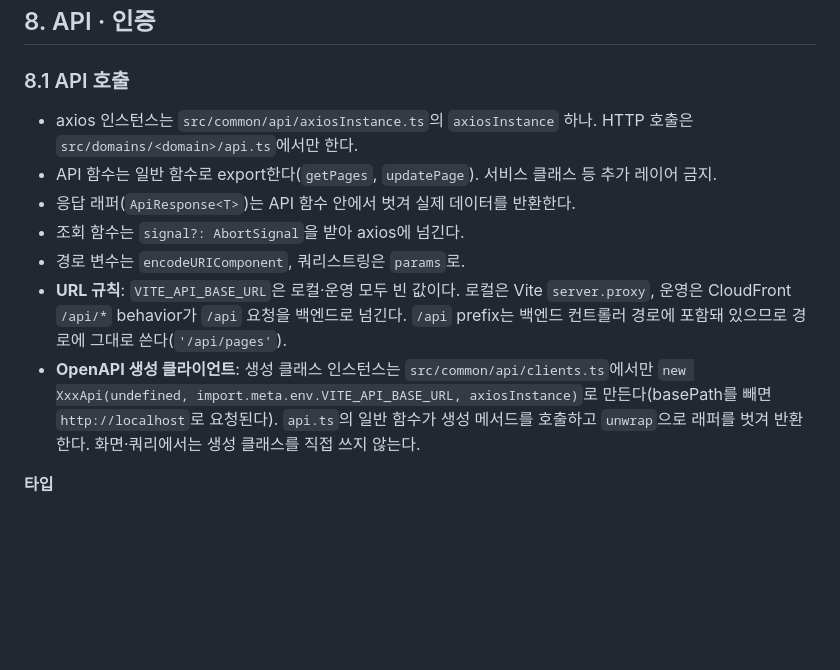
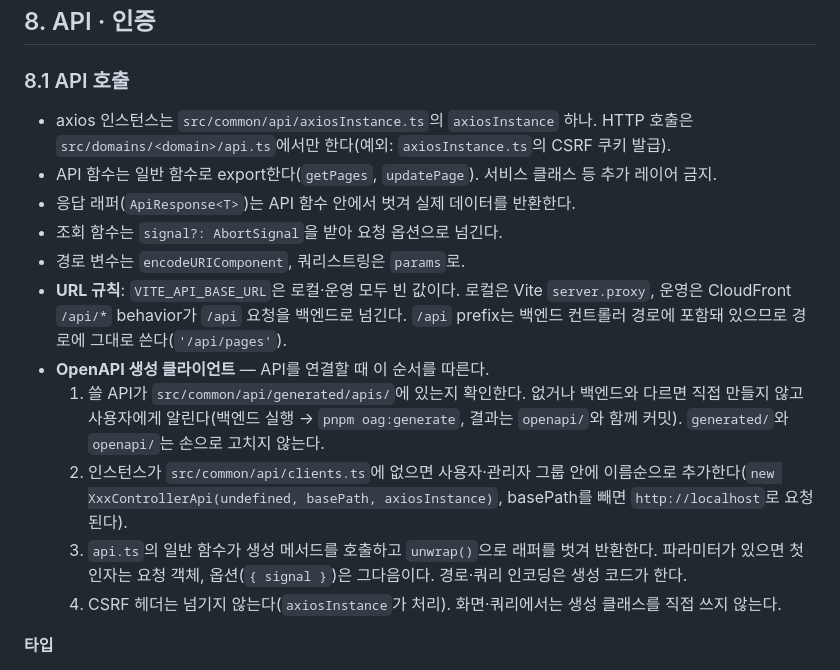
Before and after one commit to OdinAhn/take-care-of-my-fridge, a Markdown page: take-care-of-my-fridge-fe/CLAUDE.md, the part around the change. GitHub-like rendering; blank space fills up the shorter version.

Commit message:
docs: openapi generator 관련 claude 문서 보강 (#174)

```diff
--- a/take-care-of-my-fridge-fe/CLAUDE.md
+++ b/take-care-of-my-fridge-fe/CLAUDE.md
@@ -165,13 +165,17 @@ src/
 
 ### 8.1 API 호출
 
-- axios 인스턴스는 `src/common/api/axiosInstance.ts`의 `axiosInstance` 하나. HTTP 호출은 `src/domains/<domain>/api.ts`에서만 한다.
+- axios 인스턴스는 `src/common/api/axiosInstance.ts`의 `axiosInstance` 하나. HTTP 호출은 `src/domains/<domain>/api.ts`에서만 한다(예외: `axiosInstance.ts`의 CSRF 쿠키 발급).
 - API 함수는 일반 함수로 export한다(`getPages`, `updatePage`). 서비스 클래스 등 추가 레이어 금지.
 - 응답 래퍼(`ApiResponse<T>`)는 API 함수 안에서 벗겨 실제 데이터를 반환한다.
-- 조회 함수는 `signal?: AbortSignal`을 받아 axios에 넘긴다.
+- 조회 함수는 `signal?: AbortSignal`을 받아 요청 옵션으로 넘긴다.
 - 경로 변수는 `encodeURIComponent`, 쿼리스트링은 `params`로.
 - **URL 규칙**: `VITE_API_BASE_URL`은 로컬·운영 모두 빈 값이다. 로컬은 Vite `server.proxy`, 운영은 CloudFront `/api/*` behavior가 `/api` 요청을 백엔드로 넘긴다. `/api` prefix는 백엔드 컨트롤러 경로에 포함돼 있으므로 경로에 그대로 쓴다(`'/api/pages'`).
-- **OpenAPI 생성 클라이언트**: 생성 클래스 인스턴스는 `src/common/api/clients.ts`에서만 `new XxxApi(undefined, import.meta.env.VITE_API_BASE_URL, axiosInstance)`로 만든다(basePath를 빼면 `http://localhost`로 요청된다). `api.ts`의 일반 함수가 생성 메서드를 호출하고 `unwrap`으로 래퍼를 벗겨 반환한다. 화면·쿼리에서는 생성 클래스를 직접 쓰지 않는다.
+- **OpenAPI 생성 클라이언트** — API를 연결할 때 이 순서를 따른다.
+  1. 쓸 API가 `src/common/api/generated/apis/`에 있는지 확인한다. 없거나 백엔드와 다르면 직접 만들지 않고 사용자에게 알린다(백엔드 실행 → `pnpm oag:generate`, 결과는 `openapi/`와 함께 커밋). `generated/`와 `openapi/`는 손으로 고치지 않는다.
+  2. 인스턴스가 `src/common/api/clients.ts`에 없으면 사용자·관리자 그룹 안에 이름순으로 추가한다(`new XxxControllerApi(undefined, basePath, axiosInstance)`, basePath를 빼면 `http://localhost`로 요청된다).
+  3. `api.ts`의 일반 함수가 생성 메서드를 호출하고 `unwrap()`으로 래퍼를 벗겨 반환한다. 파라미터가 있으면 첫 인자는 요청 객체, 옵션(`{ signal }`)은 그다음이다. 경로·쿼리 인코딩은 생성 코드가 한다.
+  4. CSRF 헤더는 넘기지 않는다(`axiosInstance`가 처리). 화면·쿼리에서는 생성 클래스를 직접 쓰지 않는다.
 
 **타입**
 
```
